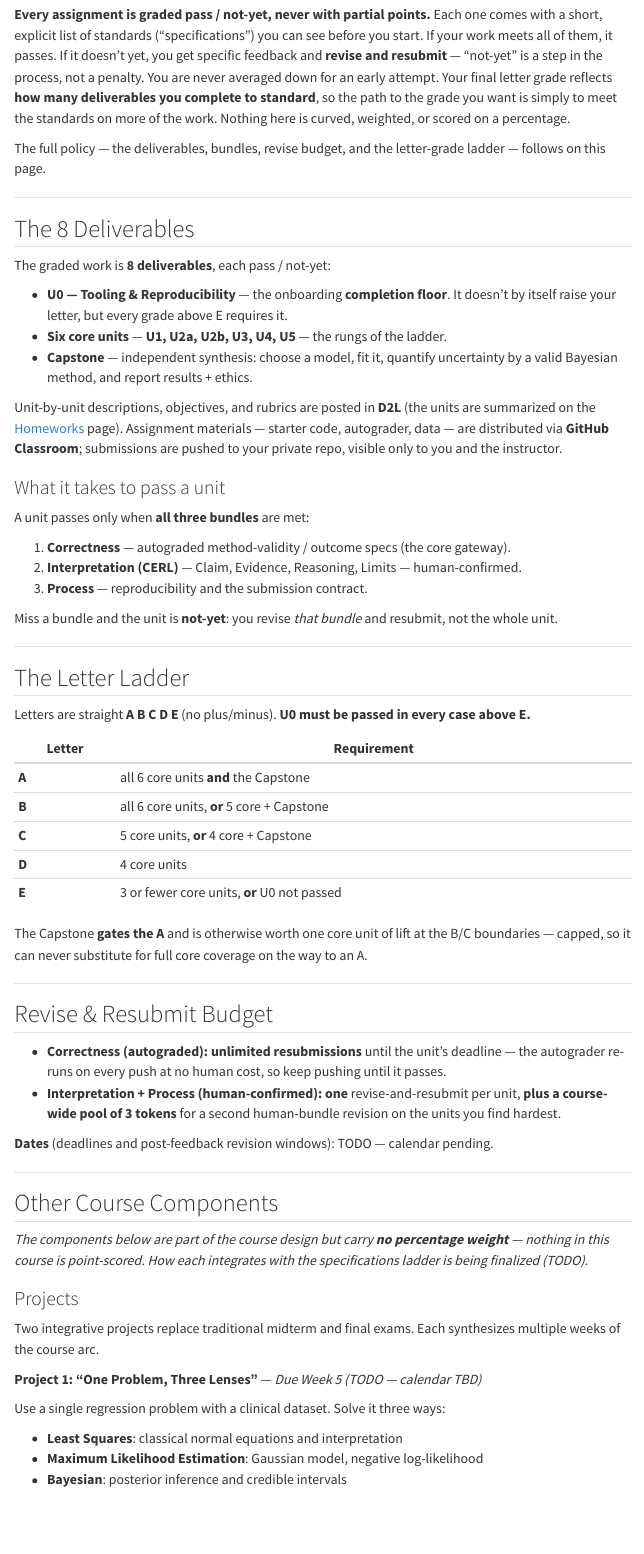
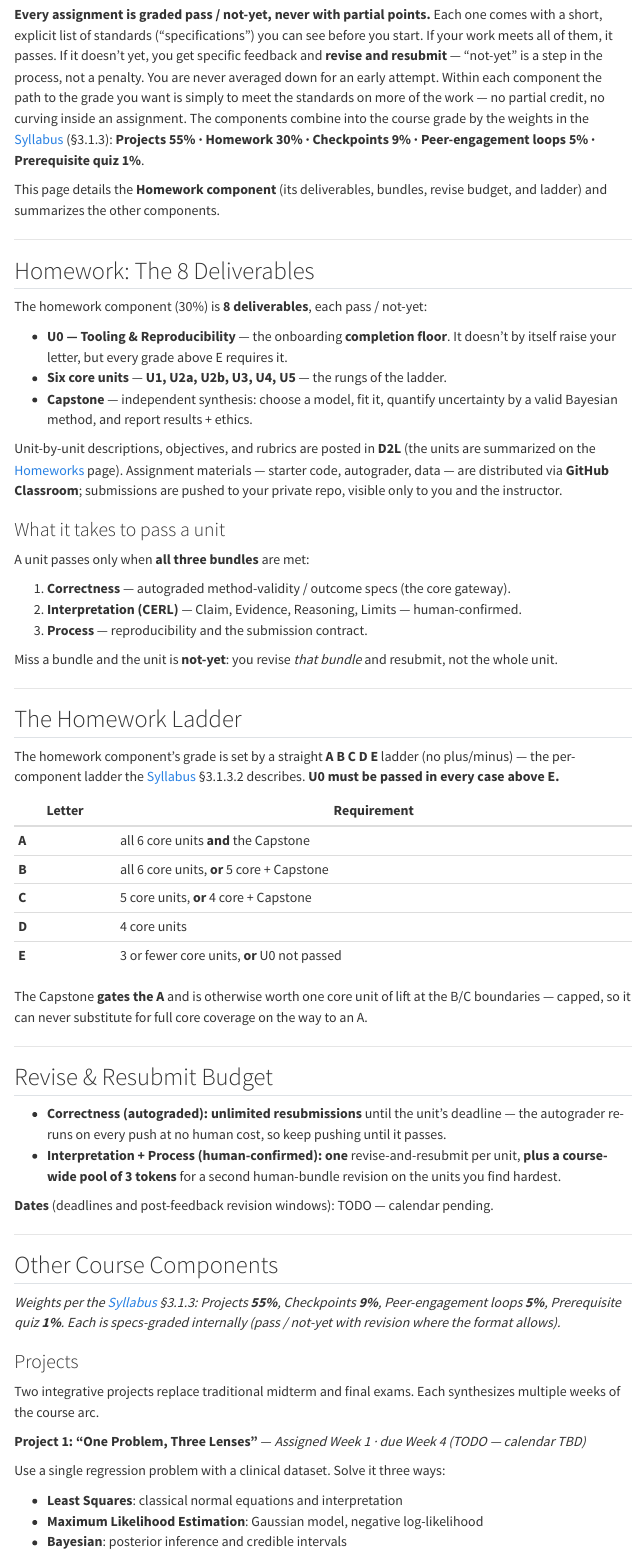
Before and after one commit to Gchism94/info521, a Quarto document (assessment.qmd): the page in a window 1100 px wide, from 130 px down. Rendered offline with R 4.5, knitr and Pandoc in place of Quarto, with nearby package versions; menus at the side of the page are left out.

Commit message:
fix(consistency): assessment.qmd aligned to syllabus scheme (weights, P1 due Wk4, checkpoint gating, P2 methods, loop weeks); HW units 0–1/2a–2b/capstone (no units 6–7); schedule assessment column; activities loop-week table (Wk3 no loop, no NN week)

```diff
--- a/activities.qmd
+++ b/activities.qmd
@@ -19,10 +19,7 @@ The completion token is **honor-verified**: each week's token changes, and an au
 
 ---
 
-## Weekly Tools (Weeks 1–6)
+## The Six Weekly Tools
 
 All tools are **buildless static HTML** — open them directly in your browser, take the quiz multiple times, and generate your completion token.
 
-| Week | Tool | Description |
-|------|------|-------------|
-| 1 | [Least Squares]({{< var activities_url >}}/week01-least-squares/) | Interactive least-squares regression: adjust data and weights to minimize loss. Quiz covers fitting, residuals, and normal equations. |
@@ -33 +25,0 @@ All tools are **buildless static HTML** — open them directly in your browser,
-| 6 | [Principal Component Analysis]({{< var activities_url >}}/week06-pca/) | Rotate to principal components and visualize variance explained. Quiz on eigendecomposition and dimensionality reduction. |
@@ -36,3 +30,12 @@ All tools are **buildless static HTML** — open them directly in your browser,
+| Week 1 | M1 | [Least Squares]({{< var activities_url >}}/week01-least-squares/) | Interactive least-squares regression: adjust data and weights to minimize loss. Quiz covers fitting, residuals, and normal equations. |
+| Week 2 | M2 | [Bias–Variance]({{< var activities_url >}}/week02-bias-variance/) | Visualize the bias–variance trade-off across polynomial degrees and noise levels. Quiz on regularization and model complexity. |
+| Week 4 | M4 | [Bayesian Updating]({{< var activities_url >}}/week03-bayesian-updating/) | Update a posterior belief as data arrives. Quiz on priors, likelihoods, conjugacy, and credible intervals. |
+| Week 5 | M5 | [Logistic Regression]({{< var activities_url >}}/week04-logistic-regression/) | Classify with the logistic function; adjust decision boundary. Quiz on sigmoid, MLE, and probabilistic classification. |
+| Week 6 | M6 | [k-means Clustering]({{< var activities_url >}}/week05-kmeans/) | Initialize and run k-means on 2D data. Quiz on centroid assignment, convergence, and cluster validity. |
+| Week 7 | M7 | [Principal Component Analysis]({{< var activities_url >}}/week06-pca/) | Rotate to principal components and visualize variance explained. Quiz on eigendecomposition and dimensionality reduction. |
+
+**Week 3 (MLE & Parameter Uncertainty)** has no loop — a written reflection stands in
+(a parameter-uncertainty tool is a future build).
 
 ---
 
--- a/assessment.qmd
+++ b/assessment.qmd
@@ -9,18 +9,20 @@ page-layout: full
 with a short, explicit list of standards ("specifications") you can see before you start. If
 your work meets all of them, it passes. If it doesn't yet, you get specific feedback and
 **revise and resubmit** — "not-yet" is a step in the process, not a penalty. You are never
-averaged down for an early attempt. Your final letter grade reflects **how many deliverables
-you complete to standard**, so the path to the grade you want is simply to meet the standards
-on more of the work. Nothing here is curved, weighted, or scored on a percentage.
+averaged down for an early attempt. Within each component the path to the grade you want is
+simply to meet the standards on more of the work — no partial credit, no curving inside an
+assignment. The components combine into the course grade by the weights in the
+[Syllabus](syllabus.qmd) (§3.1.3): **Projects 55% · Homework 30% · Checkpoints 9% ·
+Peer-engagement loops 5% · Prerequisite quiz 1%**.
 
-The full policy — the deliverables, bundles, revise budget, and the letter-grade ladder —
-follows on this page.
+This page details the **Homework component** (its deliverables, bundles, revise budget, and
+ladder) and summarizes the other components.
 
 ---
 
-## The 8 Deliverables
+## Homework: The 8 Deliverables
 
-The graded work is **8 deliverables**, each pass / not-yet:
+The homework component (30%) is **8 deliverables**, each pass / not-yet:
 
 - **U0 — Tooling & Reproducibility** — the onboarding **completion floor**. It doesn't by
   itself raise your letter, but every grade above E requires it.
@@ -46,10 +48,11 @@ whole unit.
 
 ---
 
-## The Letter Ladder
+## The Homework Ladder
 
-Letters are straight **A B C D E** (no plus/minus). **U0 must be passed in every case
-above E.**
+The homework component's grade is set by a straight **A B C D E** ladder (no plus/minus) —
+the per-component ladder the [Syllabus](syllabus.qmd) §3.1.3.2 describes. **U0 must be
+passed in every case above E.**
 
 | Letter | Requirement |
 |--------|-------------|
@@ -78,16 +81,16 @@ boundaries — capped, so it can never substitute for full core coverage on the
 
 ## Other Course Components
 
-*The components below are part of the course design but carry **no percentage weight** —
-nothing in this course is point-scored. How each integrates with the specifications ladder
-is being finalized (TODO).*
+*Weights per the [Syllabus](syllabus.qmd) §3.1.3: Projects **55%**, Checkpoints **9%**,
+Peer-engagement loops **5%**, Prerequisite quiz **1%**. Each is specs-graded internally
+(pass / not-yet with revision where the format allows).*
 
 ### Projects
 
 Two integrative projects replace traditional midterm and final exams. Each synthesizes
 multiple weeks of the course arc.
 
-**Project 1: "One Problem, Three Lenses"** — *Due Week 5 (TODO — calendar TBD)*
+**Project 1: "One Problem, Three Lenses"** — *Assigned Week 1 · due Week 4 (TODO — calendar TBD)*
 
 Use a single regression problem with a clinical dataset. Solve it three ways:
 
--- a/syllabus.qmd
+++ b/syllabus.qmd
@@ -127,13 +127,13 @@ are from the PML (2022) table of contents — verify against your printing.
 
 | Wk | Module & topic | Readings | Peer loop | Key work due |
 |----|----------------|----------|-----------|--------------|
-| 1 | M1 · Foundations & Linear Regression | PML Ch.1 (§1.1–1.3, §1.5); MML Ch.2; MML Ch.9 (§9.1–9.2) | Least squares | Prerequisite quiz; HW Unit 1; **Project 1 assigned** |
-| 2 | M2 · Bias–Variance & Regularization | PML §4.7; PML §11.3†; MML Ch.5 | Bias–variance & ridge | HW Unit 2; *Checkpoint 1 (proposed)* |
+| 1 | M1 · Foundations & Linear Regression | PML Ch.1 (§1.1–1.3, §1.5); MML Ch.2; MML Ch.9 (§9.1–9.2) | Least squares | Prerequisite quiz; HW Units 0–1; **Project 1 assigned** |
+| 2 | M2 · Bias–Variance & Regularization | PML §4.7; PML §11.3†; MML Ch.5 | Bias–variance & ridge | HW Units 2a–2b; *Checkpoint 1 (proposed)* |
 | 3 | M3 · Probability, Likelihood & MLE | PML Ch.2, Ch.3, §4.1–4.2 (incl. §4.2.5), §4.7; MML Ch.6 | — | HW Unit 3 |
 | 4 | M4 · Bayesian Inference | PML §4.6; Think Bayes Ch.2, Ch.4 (supp.: Ch.18); PML §11.7† | Bayesian updating | HW Unit 4; **Project 1 due** |
 | 5 | M5 · Approximate Inference & Classification | PML Ch.10 (§10.1–10.2; review Ch.9); PML §4.6.8; Think Bayes Ch.19; MML Ch.7 (optional) | Logistic regression | HW Unit 5; **Project 2 assigned**; *Checkpoint 2 (proposed)* |
-| 6 | M6 · SVM & Clustering | PML Ch.21 (§21.3–21.4); MML Ch.11; PML Ch.17 (§17.3†, optional) | K-means | HW Unit 6 |
-| 7 | M7 · Dimensionality Reduction (PCA) | MML Ch.4 (§4.2), Ch.10; PML Ch.20 (§20.1) | PCA | HW Unit 7 / capstone; **Project 2 due** |
+| 6 | M6 · SVM & Clustering | PML Ch.21 (§21.3–21.4); MML Ch.11; PML Ch.17 (§17.3†, optional) | K-means | Capstone HW (in progress) |
+| 7 | M7 · Dimensionality Reduction (PCA) | MML Ch.4 (§4.2), Ch.10; PML Ch.20 (§20.1) | PCA | Capstone HW due; **Project 2 due** |
 
 *Readings are assigned before each module (≈10–20 pages/module; see §2.5). Cross-validation
 (Wk 2) and SVMs (Wk 6) are treated at concept level in lecture. Reading links live on the
```
Also changed, not shown: schedule.qmd (+5 -5 lines), activities.qmd (8 more changed lines), assessment.qmd (25 more changed lines).
